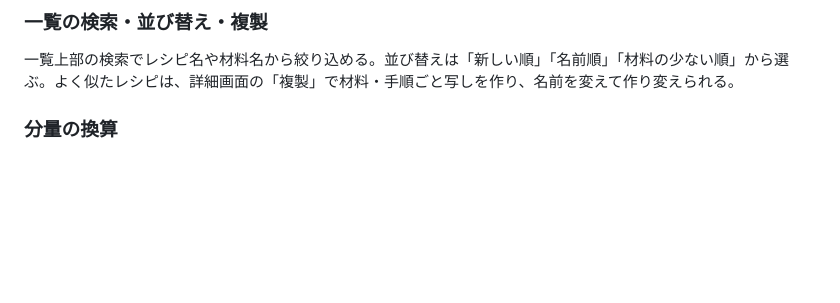
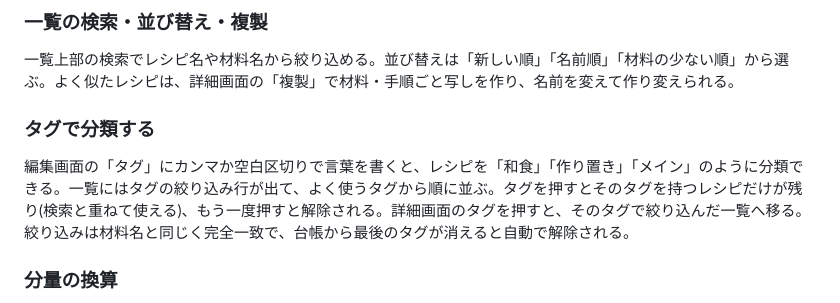
Before and after one commit to miruky/daidokoro, a Markdown page: README.md, the part around the change. Rendered like a GitHub page; blank space fills up the shorter version.

Commit message:
READMEにタグでの分類を追記

```diff
--- a/README.md
+++ b/README.md
@@ -41,6 +41,10 @@ UI層はフレームワークなしのTypeScriptで、状態が変わるたび
 ### 一覧の検索・並び替え・複製
 
 一覧上部の検索でレシピ名や材料名から絞り込める。並び替えは「新しい順」「名前順」「材料の少ない順」から選ぶ。よく似たレシピは、詳細画面の「複製」で材料・手順ごと写しを作り、名前を変えて作り変えられる。
+
+### タグで分類する
+
+編集画面の「タグ」にカンマか空白区切りで言葉を書くと、レシピを「和食」「作り置き」「メイン」のように分類できる。一覧にはタグの絞り込み行が出て、よく使うタグから順に並ぶ。タグを押すとそのタグを持つレシピだけが残り(検索と重ねて使える)、もう一度押すと解除される。詳細画面のタグを押すと、そのタグで絞り込んだ一覧へ移る。絞り込みは材料名と同じく完全一致で、台帳から最後のタグが消えると自動で解除される。
 
 ### 分量の換算
 
```
